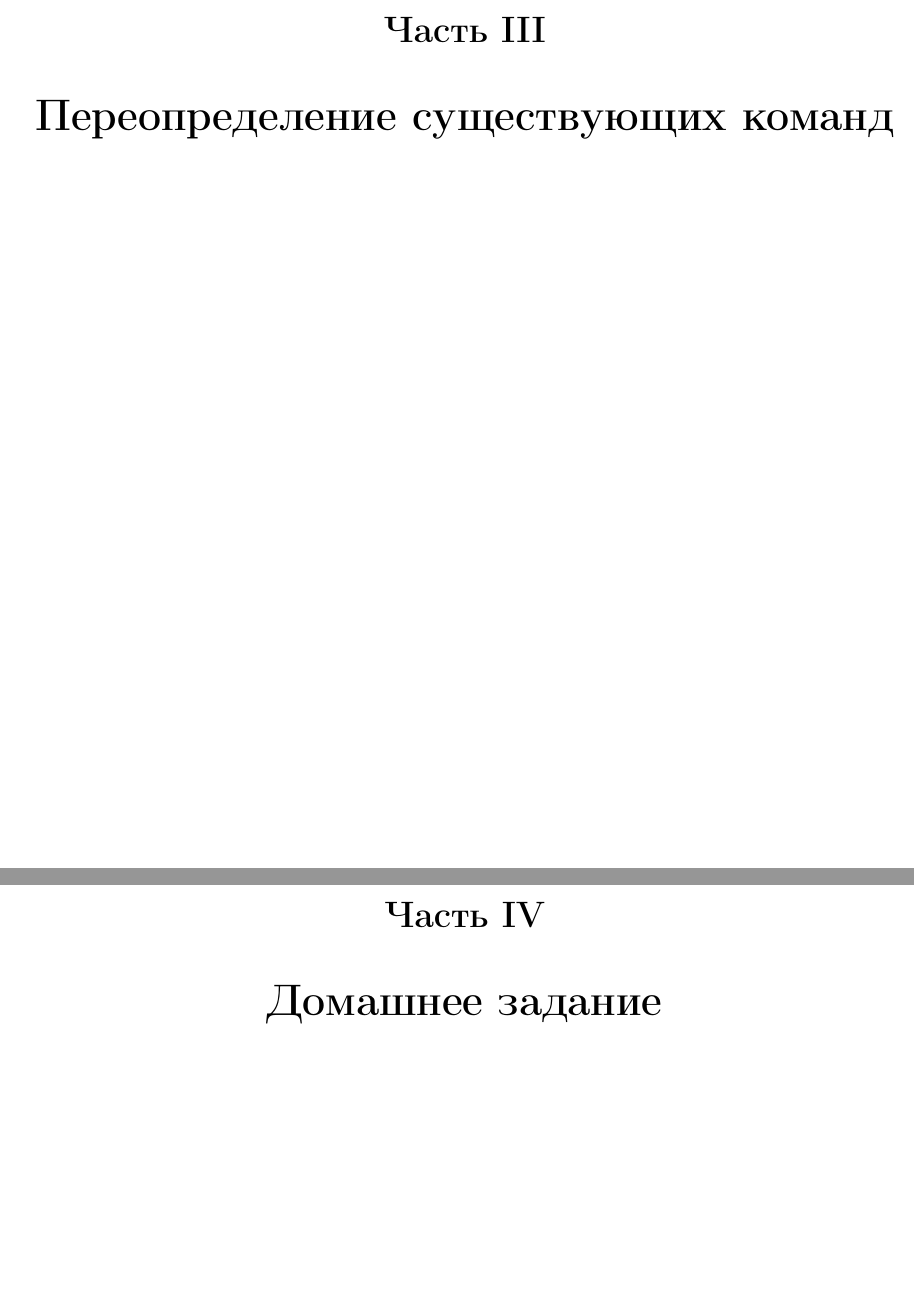
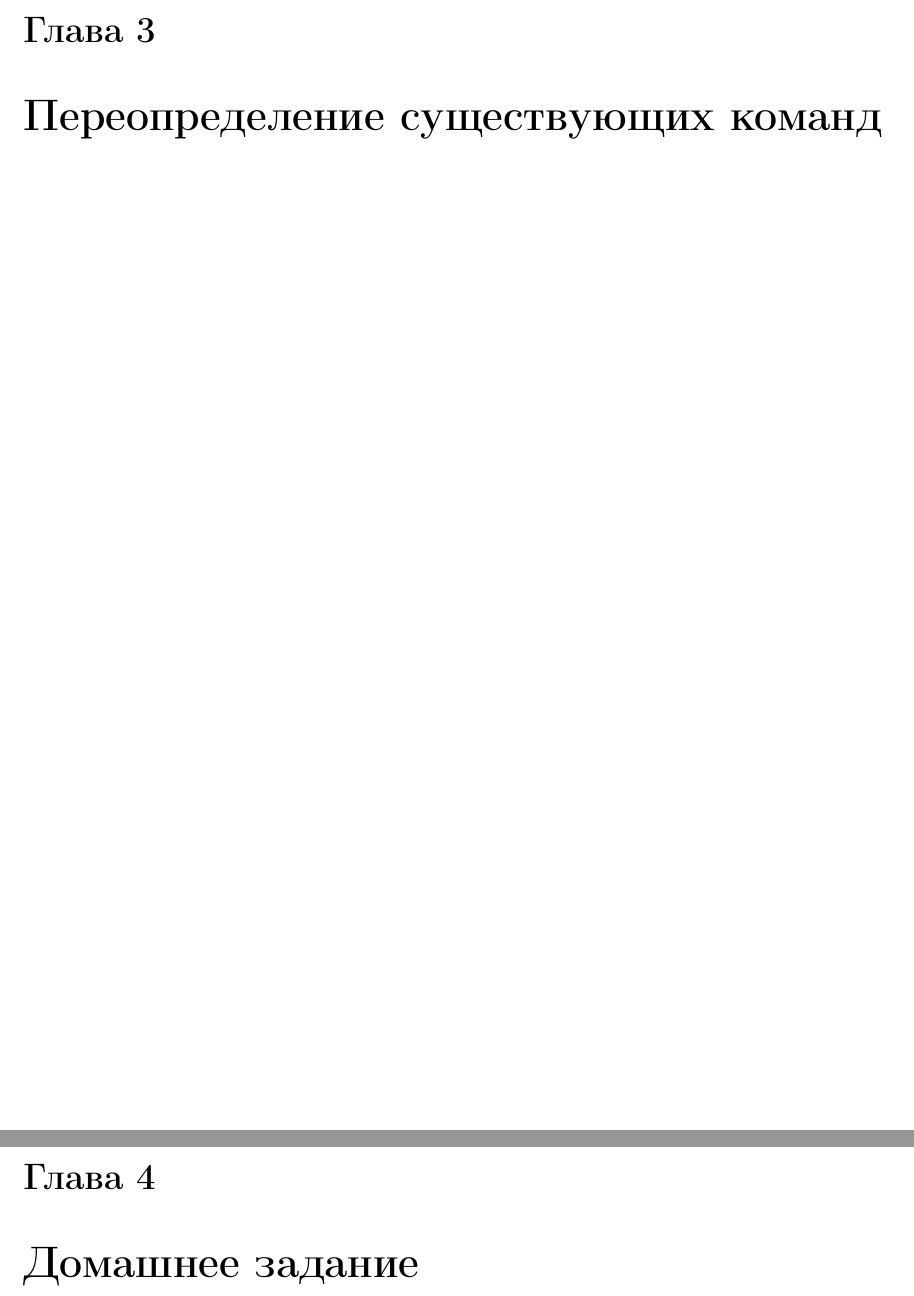
Before and after one commit to bulat-f/report-on-tex-course, a LaTeX document (main.tex): two parts of pages 8 and 9 of 9 before the commit and two parts of pages 6 and 7 of 7 after it, joined at a grey line, cut at the place of the change, the shorter picture padded with empty space. Compiled offline with pdfLaTeX.

Commit message:
Change part to chapter

```diff
--- a/main.tex
+++ b/main.tex
@@ -11,6 +11,6 @@
 	\newpage
 	\input{intro}
 	\input{new}
-	\part{Переопределение существующих команд}
-	\part{Домашнее задание}
+	\chapter{Переопределение существующих команд}
+	\chapter{Домашнее задание}
 \end{document}
```
Also changed, not shown: intro.tex (+1 -1 lines), new.tex (+1 -1 lines).
